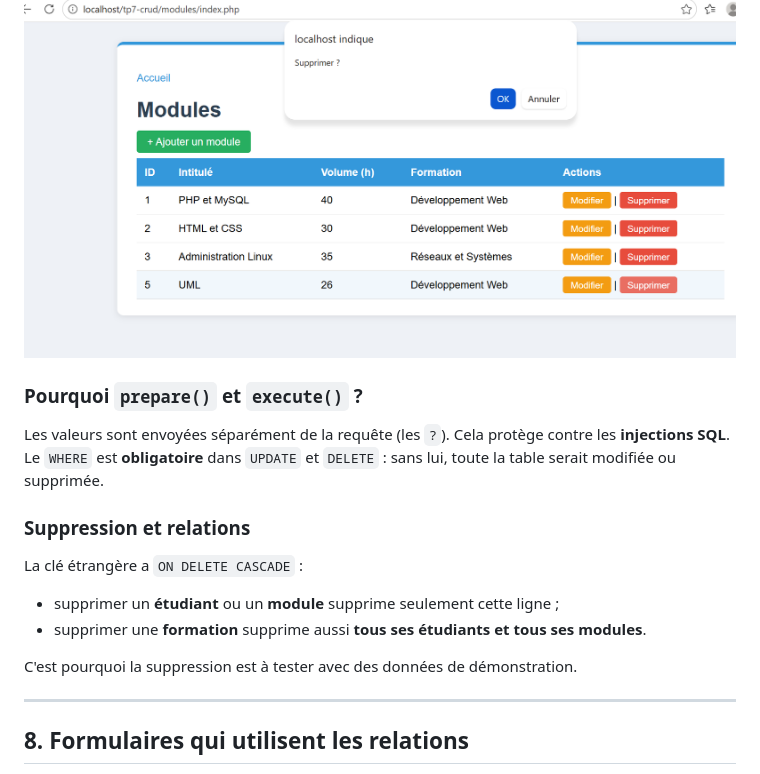
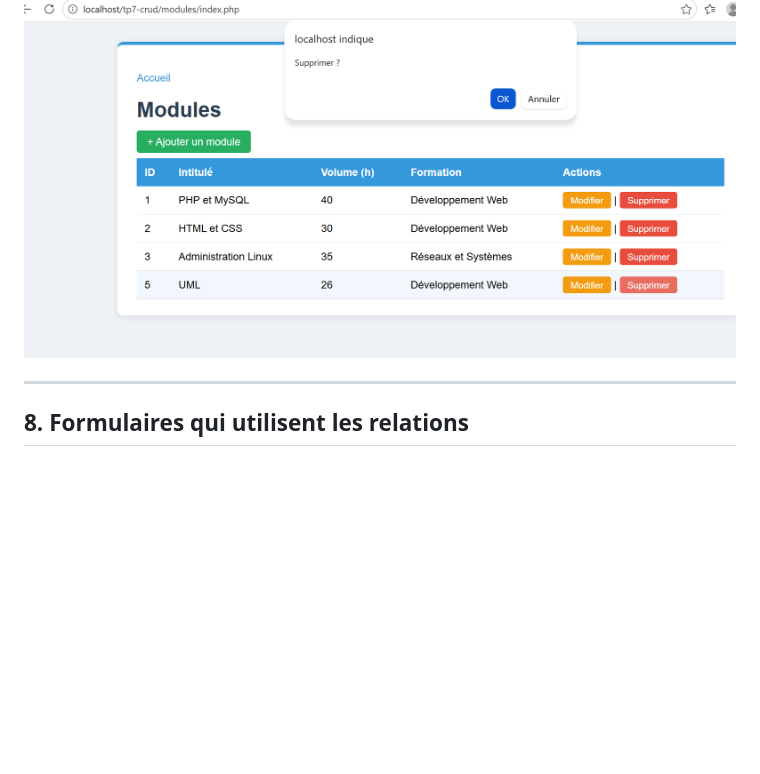
Before and after one commit to boumzoughikram-dev/tp7-crud, a Markdown page: README.md, the part around one of its changes. Rendered like a GitHub page; blank space fills up the shorter version.

```diff
--- a/README.md
+++ b/README.md
@@ -170,18 +168,6 @@ CRUD = **C**reate (ajouter), **R**ead (lire), **U**pdate (modifier), **D**elete
 
 ![Confirmation de suppression](images/module-suppression-confirmation.png)
 
-### Pourquoi `prepare()` et `execute()` ?
-
-Les valeurs sont envoyées séparément de la requête (les `?`). Cela protège contre les **injections SQL**. Le `WHERE` est **obligatoire** dans `UPDATE` et `DELETE` : sans lui, toute la table serait modifiée ou supprimée.
-
-### Suppression et relations
-
-La clé étrangère a `ON DELETE CASCADE` :
-
-- supprimer un **étudiant** ou un **module** supprime seulement cette ligne ;
-- supprimer une **formation** supprime aussi **tous ses étudiants et tous ses modules**.
-
-C'est pourquoi la suppression est à tester avec des données de démonstration.
 
 ---
 
```
Also changed, not shown: other parts of README.md (+13 -17 lines), images/diagrammeuml.png (added).
